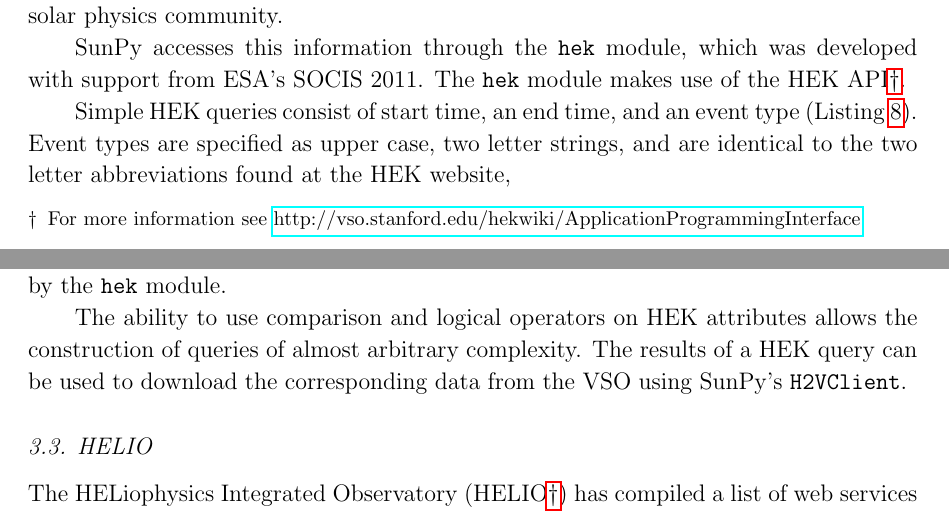
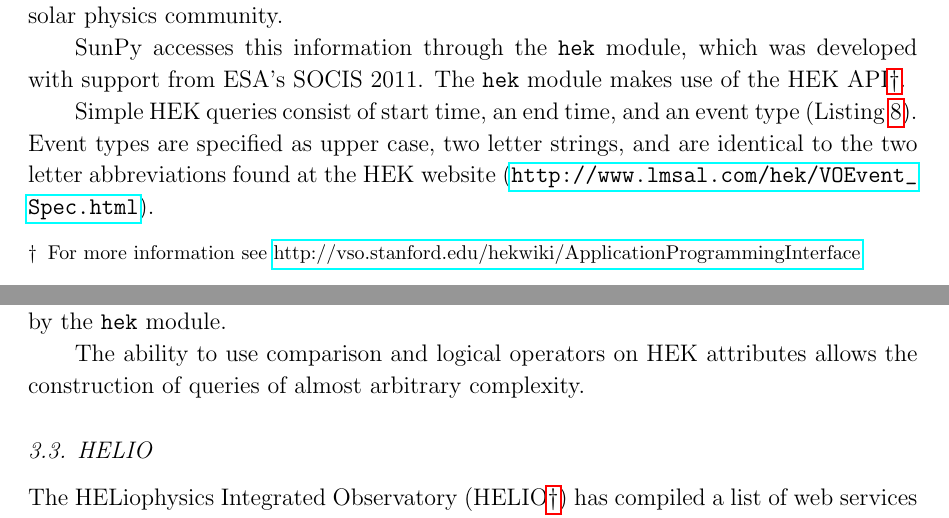
Before and after one commit to sunpy/sunpy-0.4-paper, a LaTeX paper (Sunpy_paper_0.4.tex, which reads 3-2-HEK.tex): two parts of pages 12 and 14 of 26, joined at a grey line, cut so that both start at the same text. Compiled offline with pdfLaTeX.

Commit message:
HEK section

```diff
--- a/3-2-HEK.tex
+++ b/3-2-HEK.tex
@@ -20,9 +20,8 @@ HEK API\footnote{For more information see
 Simple HEK queries consist of start time, an end time, and an event type
 (Listing~\ref{code:hek:simple}). Event types are specified as upper case,
 two letter strings, and are
-identical to the two letter abbreviations found at the HEK website,
-%\href{http://www.lmsal.com/hek/VOEvent_Spec.html}{http://www.lmsal.com/hek/VOEvent_Spec.html}
-% schriste - above line causes an error, can't figure out why
+identical to the two letter abbreviations found at the HEK website
+(\url{http://www.lmsal.com/hek/VOEvent_Spec.html}).
 
 \begin{listing}[H]
 \begin{minted}[bgcolor=bg]{pycon}
@@ -87,11 +86,12 @@ are FRM dependent.  If a FRM does not have one of the optional attributes,
 
 The ability to use comparison and logical operators on HEK attributes allows
 the construction of queries of almost arbitrary complexity.
-The results of a HEK query can be used to download the
-corresponding data from the VSO using SunPy's \texttt{H2VClient}.
+%The results of a HEK query can be used to download the
+%corresponding data from the VSO using SunPy's \texttt{H2VClient}.
 %schriste - this is a weird way to end this section, either show how it is done or
 % do not mention it, i think.
 %dps - I agree.
 %JI - I agree
 %Stuart: Will do on my next pass
 %ays: hmm, still nothing?
+% removed sentence until it is fixed.
```
